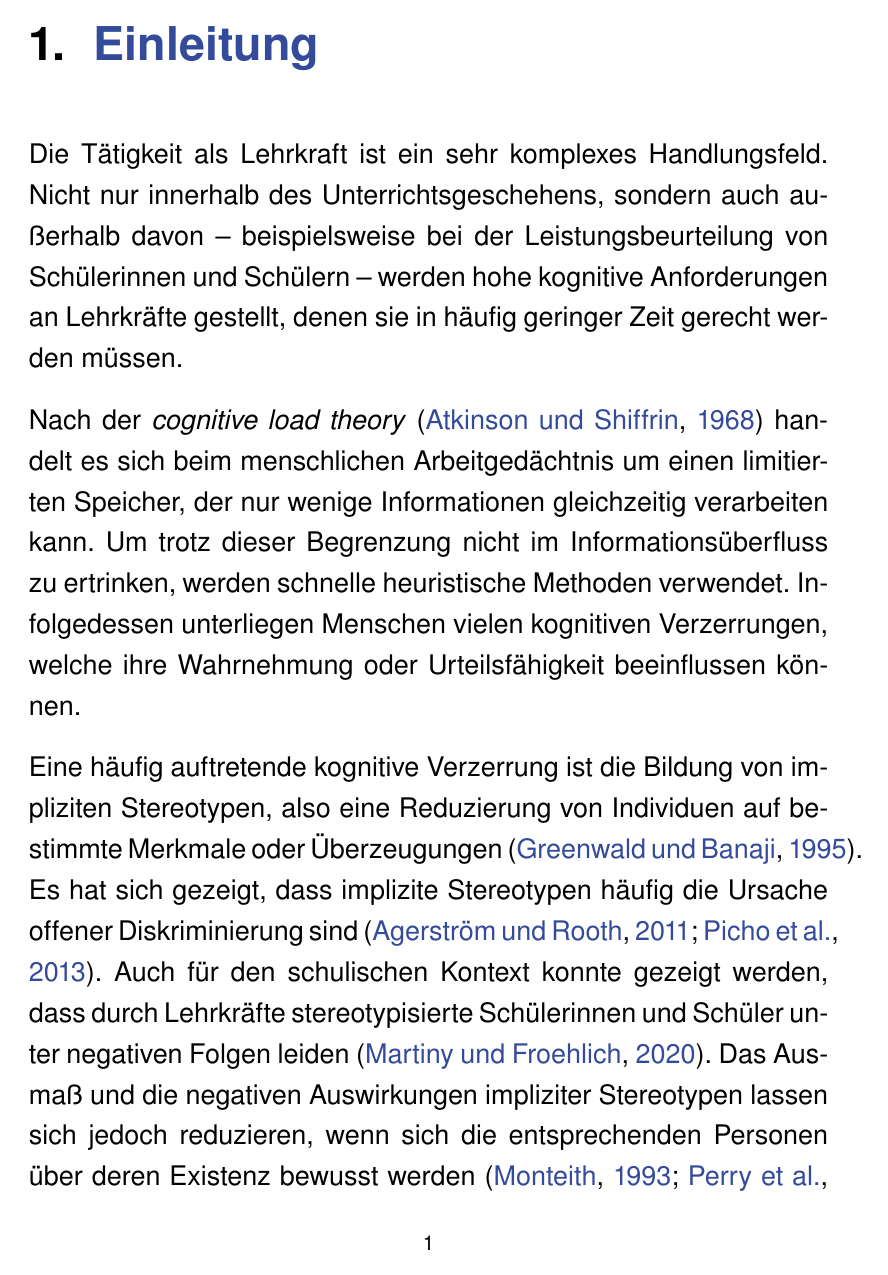
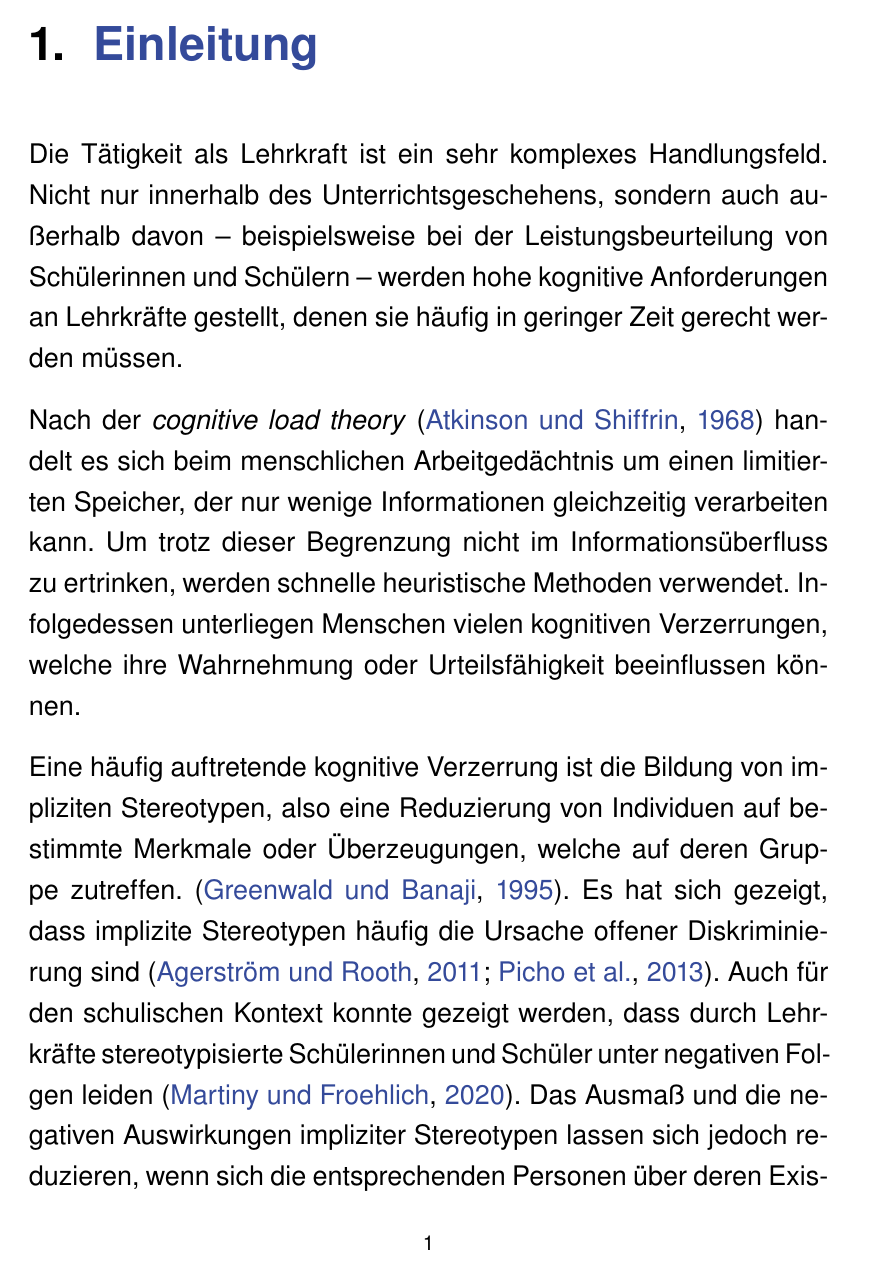
Before and after one commit to LorenzBung/master-thesis, a LaTeX thesis (thesis.tex, which reads appendix.tex, datenerhebung.tex, einleitung.tex): page 9 of 92. The pictures show the PDF file thesis.pdf that the author committed with the source.

Commit message:
Final version: layout and typo fixes

```diff
--- a/appendix.tex
+++ b/appendix.tex
@@ -107,11 +107,11 @@ Bei den Skalen mit schulischem Kontext handelt es sich um angepasste Varianten d
 \label{app:skala-sozoek-sus}
 
 \begin{enumerate}
-	\item Obwohl ich weiß, dass es nicht angebracht ist, habe ich manchmal das Gefühl, dass ich unbewusst eine negative Einstellung gegenüber Schüler*innen mit einem niedrigen sozio-ökonomischen Status habe.
+	\item Obwohl ich weiß, dass es nicht angebracht ist, habe ich manchmal das Gefühl, dass ich unbewusst eine negative Einstellung gegenüber Schüler*innen mit einem niedrigen sozio-ökonomi-\break schen Status habe.
 
-	\item Wenn ich mit Schüler*innen mit einem niedrigen sozio-ökonomischen Status spreche, mache ich mir manchmal Sorgen, dass ich mich ungewollt voreingenommen verhalte.
+	\item Wenn ich mit Schüler*innen mit einem niedrigen sozio-ökonomi-\break schen Status spreche, mache ich mir manchmal Sorgen, dass ich mich ungewollt voreingenommen verhalte.
 
-	\item Auch wenn ich Schüler*innen mit einem niedrigen sozio-ökonomischen Status mag, mache ich mir Sorgen, dass ich unbewusste Vorurteile gegenüber Schüler*innen mit einem niedrigen sozio-ökonomischen Status habe.
+	\item Auch wenn ich Schüler*innen mit einem niedrigen sozio-ökono-\-mischen Status mag, mache ich mir Sorgen, dass ich unbewusste Vorurteile gegenüber Schüler*innen mit einem niedrigen sozio-ökonomischen Status habe.
 
 	\item Ich mache mir nie Sorgen, dass ich mich Schüler*innen mit einem niedrigen sozio-ökonomischen Status gegenüber auf subtile Weise voreingenommen verhalten könnte.
 \end{enumerate}
--- a/datenerhebung.tex
+++ b/datenerhebung.tex
@@ -29,7 +29,7 @@ Basierend auf diesen Überlegungen lassen sich folgende Leitfragen formulieren:
 
 \begin{itemize}
 	\item Unterscheidet sich die gemessene Bias Awareness bei allgemein formulierten Fragebogenitems gegenüber der gemessenen Bias Awareness bei Verwendung von schulspezifischen Formulierungen?
-	\item Bestehen Unterschiede, wenn die Fragebogenitems so formuliert sind, dass Lehrkräfte Aussagen zu selbst unterrichteten Schülerinnen und Schülern treffen müssen?
+	\item Bestehen Unterschiede, wenn die Fragebogenitems so formuliert sind, dass Lehrkräfte Aussagen zu selbst unterrichteten\break Schülerinnen und Schülern treffen müssen?
 	\item Spielt es bei der Erfassung der Bias Awareness eine Rolle, ob die Items schul- und stereotypenspezifisch (z.B. in Bezug auf Migrationshintergrund) formuliert sind im Vergleich zu allgemeiner, stereotypenspezifischer Formulierung?
 	\item Gibt es Differenzen zwischen Lehrkräften und Lehramtsstudierenden?
 \end{itemize}
@@ -63,7 +63,7 @@ Diese fand im Rahmen eines Online-Fragebogens statt, dessen Bearbeitungsdauer si
 Hierfür wurde die Online-Plattform SoSci Survey \citep{leiner2024sosci} verwendet, was es ermöglichte, den Fragebogen einfach zur Verfügung zu stellen.
 Die Zielgruppe des Fragebogens waren sowohl Lehramtsstudierende und Referendare als auch fertig ausgebildete Lehrkräfte mit Praxiserfahrung.
 
-Der Fragebogen setzte sich dabei aus mehreren Seiten zusammen, in denen zunächst soziodemographische Informationen wie Geschlecht, Alter sowie Geburtsland abgefragt wurden.
+Der Fragebogen setzte sich dabei aus mehreren Seiten zusammen, in denen zunächst soziodemographische Informationen wie\break Geschlecht, Alter sowie Geburtsland abgefragt wurden.
 Darauf folgend wurden berufliche Angaben wie die Formale Bildung, aktuelle Beschäftigung und Schulart erhoben.
 Anschließend wurde die Bias Awareness zuerst allgemein, dann mit Bezug auf den schulischen Kontext erfasst.
 Auf einer dritten Seite wurden die Fragen zusätzlich geschlechtsspezifisch formuliert.
--- a/einleitung.tex
+++ b/einleitung.tex
@@ -2,13 +2,13 @@
 \label{ch:einleitung}
 
 Die Tätigkeit als Lehrkraft ist ein sehr komplexes Handlungsfeld.
-Nicht nur innerhalb des Unterrichtsgeschehens, sondern auch außerhalb davon -- beispielsweise bei der Leistungsbeurteilung von Schülerinnen und Schülern -- werden hohe kognitive Anforderungen an Lehrkräfte gestellt, denen sie in häufig geringer Zeit gerecht werden müssen.
+Nicht nur innerhalb des Unterrichtsgeschehens, sondern auch außerhalb davon -- beispielsweise bei der Leistungsbeurteilung von Schülerinnen und Schülern -- werden hohe kognitive Anforderungen an Lehrkräfte gestellt, denen sie häufig in geringer Zeit gerecht werden müssen.
 
 Nach der \emph{cognitive load theory} \citep{atkinson1968human} handelt es sich beim menschlichen Arbeitgedächtnis um einen limitierten Speicher, der nur wenige Informationen gleichzeitig verarbeiten kann.
 Um trotz dieser Begrenzung nicht im Informationsüberfluss zu ertrinken, werden schnelle heuristische Methoden verwendet.
 Infolgedessen unterliegen Menschen vielen kognitiven Verzerrungen, welche ihre Wahrnehmung oder Urteilsfähigkeit beeinflussen können.
 
-Eine häufig auftretende kognitive Verzerrung ist die Bildung von impliziten Stereotypen, also eine Reduzierung von Individuen auf bestimmte Merkmale oder Überzeugungen \citep{greenwald1995implicit}.
+Eine häufig auftretende kognitive Verzerrung ist die Bildung von impliziten Stereotypen, also eine Reduzierung von Individuen auf bestimmte Merkmale oder Überzeugungen, welche auf deren Gruppe zutreffen. \citep{greenwald1995implicit}.
 Es hat sich gezeigt, dass implizite Stereotypen häufig die Ursache offener Diskriminierung sind \citep{agerstrom2011role, picho2013exploring}.
 Auch für den schulischen Kontext konnte gezeigt werden, dass durch Lehrkräfte stereotypisierte Schülerinnen und Schüler unter negativen Folgen leiden \citep{martiny2020theoretischer}.
 Das Ausmaß und die negativen Auswirkungen impliziter Stereotypen lassen sich jedoch reduzieren, wenn sich die entsprechenden Personen über deren Existenz bewusst werden \citep{monteith1993self, perry2015modern}.
--- a/forschung.tex
+++ b/forschung.tex
@@ -60,7 +60,7 @@ Jede der folgenden Kategorien repräsentiert dabei einen der dargestellten Über
 	%TODO: Eventuell diesen Teil hinter die Aufzählung verschieben? Unterscheidung explicit/implicit stereotype
 	Besonders relevant für diese Arbeit ist auch die Bildung von \emph{Stereotypen}.
 	Dabei handelt es sich um ``weitverbreitete, jedoch feste und stark vereinfachte Bilder oder Vorstellungen zu einem bestimmten Typ von Personen oder Dingen'' \citep[Übers. d. Verf.]{bordalo2016stereotypes}.
-	Insbesondere in Bezug auf die Zugehörigkeit zu ethnischen Gruppen \citep{brigham1971ethnic, guichard1977ethnic, mastro2009effects} und Geschlecht \citep{hoffman1990gender, heilman2012gender, haines2016times, ellemers2018gender} gab und gibt es immer noch viel aktuelle Forschung, die sich mit den (insbesondere negativen) Auswirkungen von Stereotypen befasst.
+	Insbesondere in Bezug auf die Zugehörigkeit zu ethnischen Gruppen \citep{brigham1971ethnic, guichard1977ethnic, mastro2009effects} und Geschlecht \citep{hoffman1990gender, heilman2012gender, haines2016times, ellemers2018gender} gab und gibt es immer noch viel aktuelle Forschung, die sich mit den\break (insbesondere negativen) Auswirkungen von Stereotypen befasst.
 
 	\item \emph{Notwendigkeit, schnell zu handeln}: Trotz der Fülle an Informationen, die auf uns einströmen, dürfen wir uns nicht durch das Abwägen von Optionen aufhalten lassen, sondern müssen zuverlässig schnelle und gute Entscheidungen treffen.
 	Aus diesem Grund liegt unser Fokus häufig auf den offensichtlichen und einfachen Dingen, anstatt sich in den komplizierten Details der Situation zu verlieren.
--- a/thesis-ufr.sty
+++ b/thesis-ufr.sty
@@ -35,6 +35,10 @@
 % Uni Freiburg corporate design colors, see https://cd.uni-freiburg.de/farben/
 \definecolor{ufrblue}{RGB}{52, 74, 154}
 \definecolor{ufrdarkblue}{RGB}{0, 1, 73}
+\definecolor{ufrgreen}{RGB}{0, 160, 130}
+\definecolor{ufryellow}{RGB}{255, 232, 99}
+\definecolor{ufrbrown}{RGB}{143, 107, 48}
+\definecolor{ufrpink}{RGB}{245, 194, 237}
 \usepackage[pagebackref=true, plainpages=false]{hyperref}	%clickable links
 % plainpages: See the workaround https://tex.stackexchange.com/a/94196
 
@@ -130,6 +134,7 @@
 	showstringspaces=false,         % underline spaces within strings
 	showtabs=false,                 % show tabs within strings adding particular underscores
 	frame=single,                   % adds a frame around the code
+	xleftmargin=15pt,
 	rulecolor=\color{black},        % if not set, the frame-color may be changed on line-breaks within not-black text (e.g. commens (green here))
 	tabsize=2,                      % sets default tabsize to 2 spaces
 	captionpos=b,                   % sets the caption-position to bottom
--- a/thesis.tex
+++ b/thesis.tex
@@ -9,9 +9,8 @@
 
 \begin{document}
 % Title page
+\pagenumbering{alph}
 \input{titlepage}
-
-\input{abstract}
 
 \pagestyle{plain}
 \pagenumbering{Roman}
@@ -19,6 +18,8 @@
 \listoffigures
 \listoftables
 \newpage
+\newcounter{pagestorage}
+\setcounter{pagestorage}{\value{page}}
 \pagenumbering{arabic}
 
 \pagestyle{fancybody}
@@ -38,6 +39,7 @@
 % Bibliography
 \newpage
 \pagenumbering{Roman}
+\setcounter{page}{\value{pagestorage}}
 \bibliographystyle{plainnat-german}
 \bibliography{thesis}
 
```
Also changed, not shown: auswertung.tex (+2 -2 lines), diskussion.tex (+2 -2 lines), titlepage.tex (+0 -26 lines), abstract.tex (deleted), thesis.pdf, appendix.tex (8 more changed lines), einleitung.tex (2 more changed lines), forschung.tex (9 more changed lines), thesis-ufr.sty (4 more changed lines), 1 other file.
